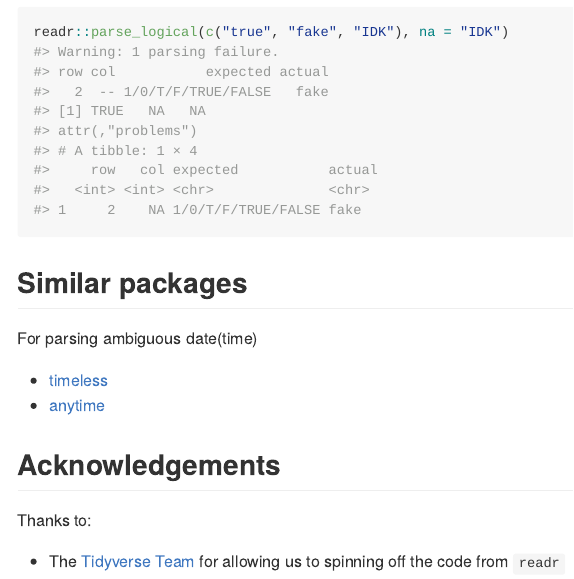
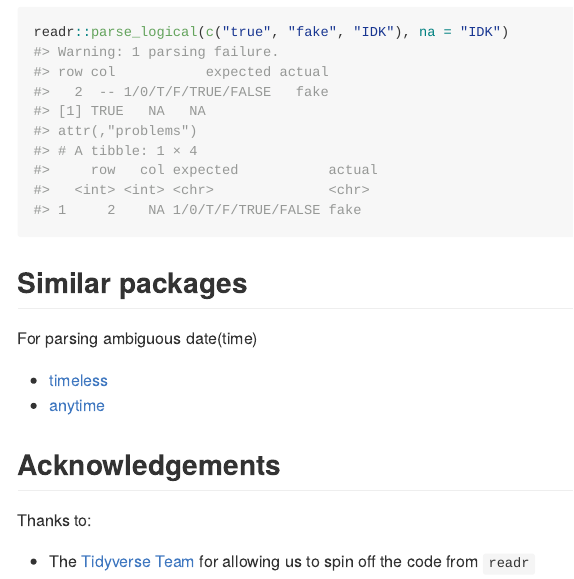
Before and after one commit to gesistsa/minty, an R Markdown document (README.Rmd): the page in a window 1100 px wide, from 3570 px down. The pictures show the output file README.md that the author committed with the source, drawn offline in the style of GitHub; long lines of code are wrapped; badge pictures from the web are left out.

Commit message:
Update RMD [no ci]

```diff
--- a/README.Rmd
+++ b/README.Rmd
@@ -149,4 +149,4 @@ For parsing ambiguous date(time)
 
 Thanks to:
 
-* The [Tidyverse Team](https://github.com/tidyverse) for allowing us to spinning off the code from `readr`
+* The [Tidyverse Team](https://github.com/tidyverse) for allowing us to spin off the code from `readr`
```
Also changed, not shown: README.md.
